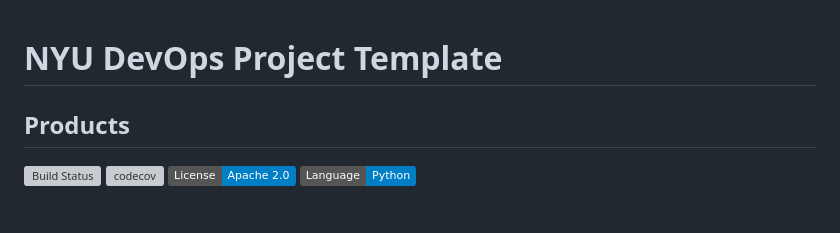
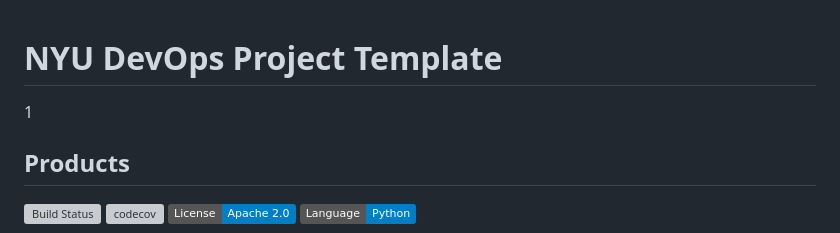
Before and after one commit to CSCI-GA-2820-SP25-001/products, a Markdown page: README.md, the part around the change. Rendered like a GitHub page; badges without logos; blank space fills up the shorter version; grey boxes are pictures that could not be loaded.

Commit message:
tracking

```diff
--- a/README.md
+++ b/README.md
@@ -1,5 +1,5 @@
 # NYU DevOps Project Template
-
+1
 ## Products
 [![Build Status](https://github.com/CSCI-GA-2820-SP25-001/products/actions/workflows/ci.yml/badge.svg)](https://github.com/CSCI-GA-2820-SP25-001/products/actions)
 [![codecov](https://codecov.io/gh/CSCI-GA-2820-SP25-001/products/graph/badge.svg?token=2KQNKIJORH)](https://codecov.io/gh/CSCI-GA-2820-SP25-001/products)
```
